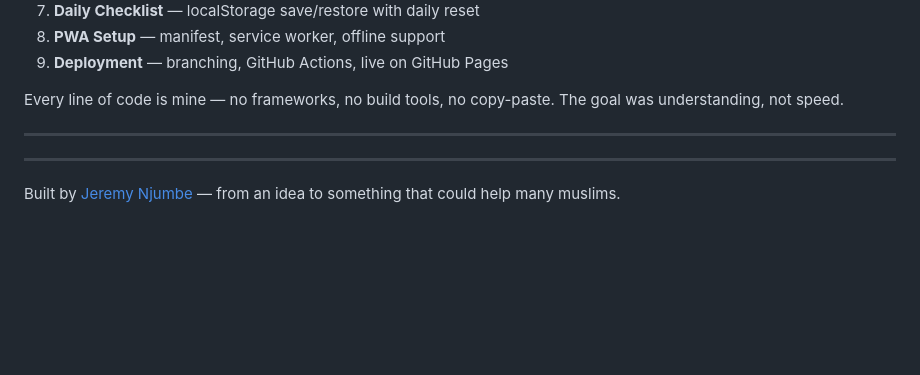
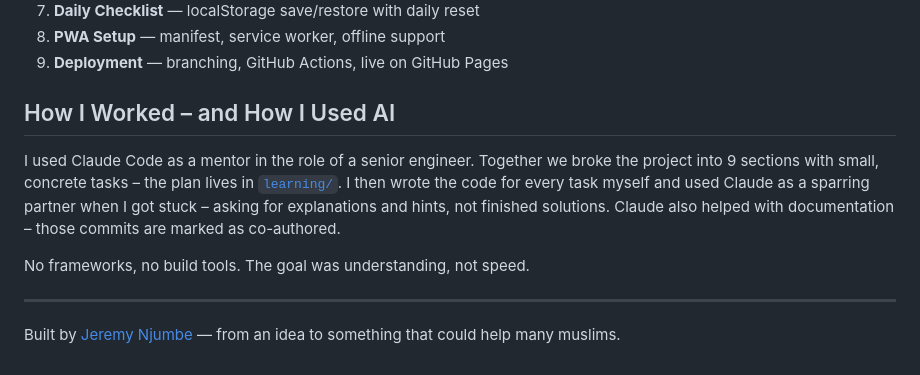
Before and after one commit to jeystack/prayer-quran-app, a Markdown page: README.md, the part around the change. Rendered like a GitHub page; blank space fills up the shorter version.

Commit message:
Docs: describe workflow and AI use in README

```diff
--- a/README.md
+++ b/README.md
@@ -85,10 +85,15 @@ I built this in 9 sections over the course of a week, each section teaching me s
 8. **PWA Setup** — manifest, service worker, offline support
 9. **Deployment** — branching, GitHub Actions, live on GitHub Pages
 
-Every line of code is mine — no frameworks, no build tools, no copy-paste. The goal was understanding, not speed.
+## How I Worked – and How I Used AI
 
----
+I used Claude Code as a mentor in the role of a senior engineer. Together we broke the
+project into 9 sections with small, concrete tasks – the plan lives in [`learning/`](learning/).
+I then wrote the code for every task myself and used Claude as a sparring partner when
+I got stuck – asking for explanations and hints, not finished solutions.
+Claude also helped with documentation – those commits are marked as co-authored.
 
+No frameworks, no build tools. The goal was understanding, not speed.
 
 ---
 
```
